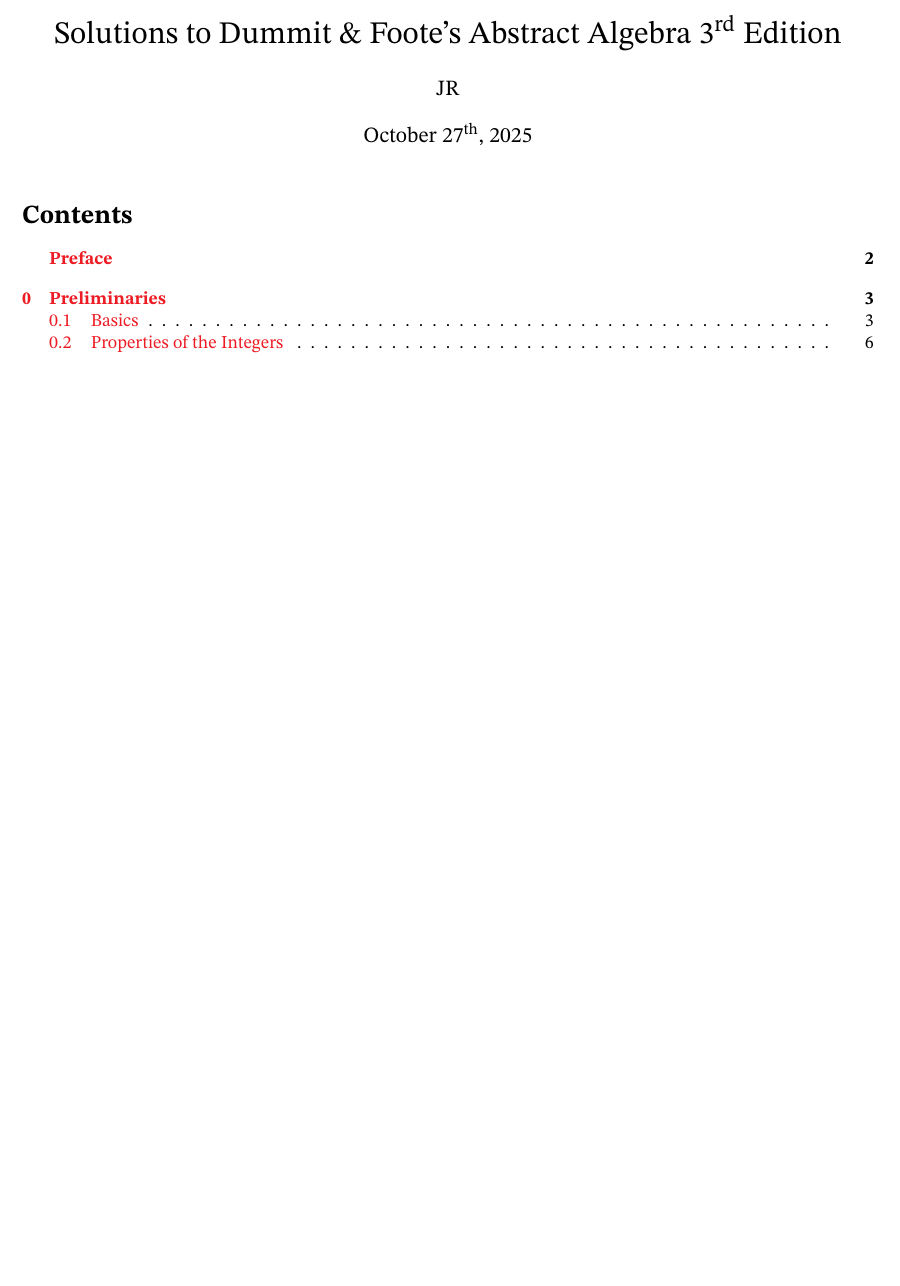
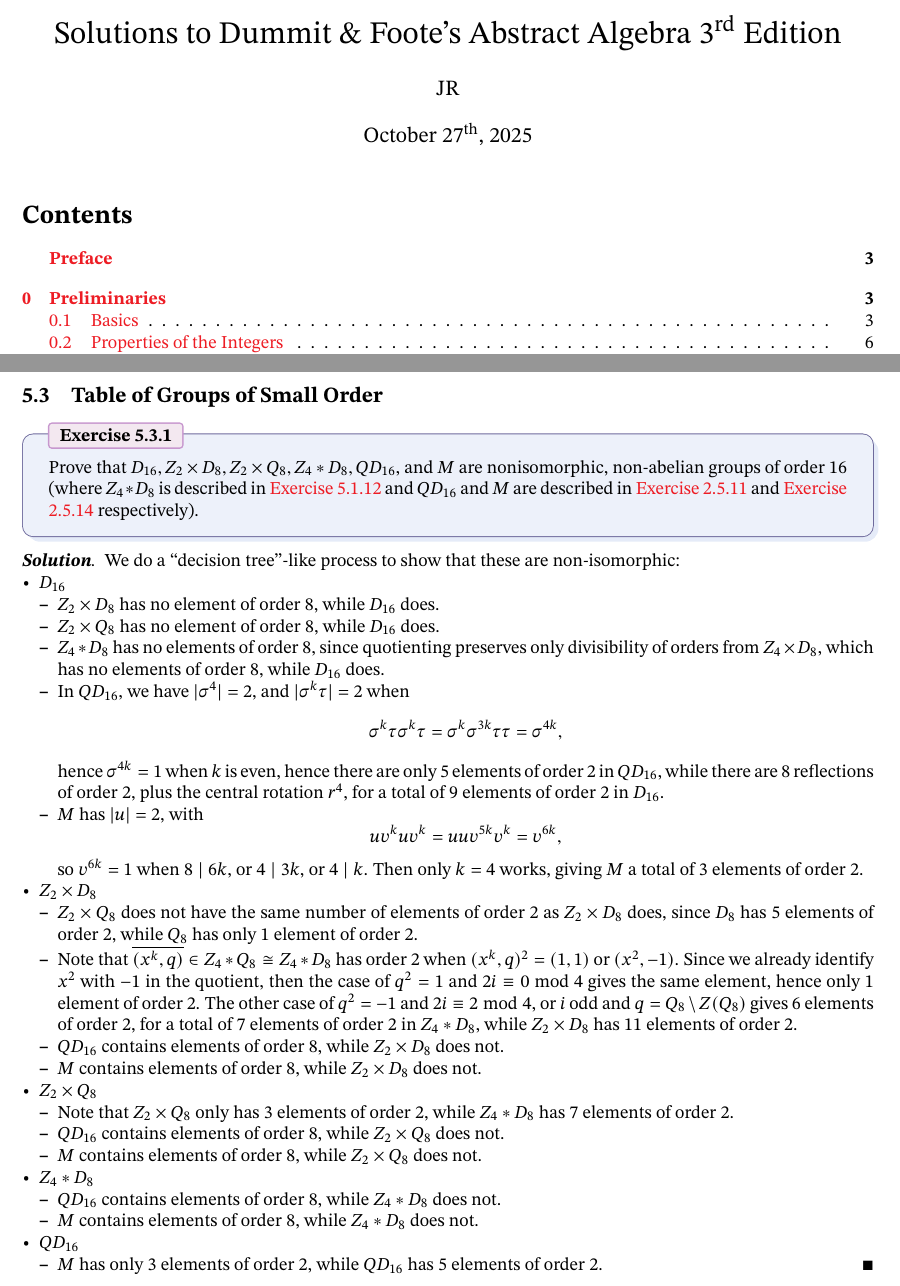
Before and after one commit to blanketism/Dummit-Foote-Solutions, a LaTeX problem sheet (dummit_foote_exercises.tex, which reads exercises/chap5ex.tex): part of page 1 of 19 before the commit and two parts of pages 1 and 21 of 21 after it, the two joined at a grey line, cut so that both start at the same text, the shorter picture padded with empty space. The pictures show the PDF file dummit_foote_exercises.pdf that the author committed with the source.

Commit message:
section 5.3 done

```diff
--- a/exercises/chap5ex.tex
+++ b/exercises/chap5ex.tex
@@ -588,3 +588,51 @@
     \[A \cong \z^r \times Z_{n_1} \times Z_{n_2} \times \cdots \times Z_{n_t},\]
     where $n_i > 1$ for all $i$ and $r \geq 0$. For $r > 0$, observe that $\z$ is not divisible, since there is no $x \in \z$ such that $2x = 1$. For $r = 0$, observe that $A$ is a finite abelian group. By \hyperref[ex2.4.19]{Exercise 2.4.19}, finite abelian groups are not divisible. Thus, no finitely generated abelian group is divisible.
 \end{sol}
+
+\newpage
+
+\subsection{Table of Groups of Small Order}
+
+\begin{exercise}\label{ex5.3.1}
+    Prove that $D_{16}, Z_2 \times D_8, Z_2 \times Q_8, Z_4 * D_8, QD_{16}$, and $M$ are nonisomorphic, non-abelian groups of order 16 (where $Z_4 * D_8$ is described in \hyperref[ex5.1.12]{Exercise 5.1.12} and $QD_{16}$ and $M$ are described in \hyperref[ex2.5.11]{Exercise 2.5.11} and \hyperref[ex2.5.14]{Exercise 2.5.14} respectively).
+\end{exercise}
+
+\begin{sol}
+    We do a ``decision tree''-like process to show that these are non-isomorphic:
+    \begin{itemize}
+        \item $D_{16}$
+        \begin{itemize}
+            \item $Z_2 \times D_8$ has no element of order 8, while $D_{16}$ does.
+            \item $Z_2 \times Q_8$ has no element of order 8, while $D_{16}$ does.
+            \item $Z_4 * D_8$ has no elements of order 8, since quotienting preserves only divisibility of orders from $Z_4 \times D_8$, which has no elements of order 8, while $D_{16}$ does.
+            \item In $QD_{16}$, we have $|\sigma^4| = 2$, and $|\sigma^k\tau| = 2$ when
+            \[\sigma^k\tau\sigma^k\tau = \sigma^k\sigma^{3k}\tau\tau = \sigma^{4k},\]
+            hence $\sigma^{4k} = 1$ when $k$ is even, hence there are only 5 elements of order 2 in $QD_{16}$, while there are 8 reflections of order 2, plus the central rotation $r^4$, for a total of 9 elements of order 2 in $D_{16}$.
+            \item $M$ has $|u| = 2$, with
+            \[uv^kuv^k = uuv^{5k}v^k = v^{6k},\]
+            so $v^{6k} = 1$ when $8 \mid 6k$, or $4 \mid 3k$, or $4 \mid k$. Then only $k = 4$ works, giving $M$ a total of 3 elements of order 2.
+        \end{itemize}
+        \item $Z_2 \times D_8$
+        \begin{itemize}
+            \item $Z_2 \times Q_8$ does not have the same number of elements of order 2 as $Z_2 \times D_8$ does, since $D_8$ has 5 elements of order 2, while $Q_8$ has only 1 element of order 2.
+            \item Note that $\bar{(x^k, q)} \in Z_4 * Q_8 \cong Z_4 * D_8$ has order 2 when $(x^k, q)^2 = (1, 1)$ or $(x^2, -1)$. Since we already identify $x^2$ with $-1$ in the quotient, then the case of $q^2 = 1$ and $2i \equiv 0 \bmod 4$ gives the same element, hence only 1 element of order 2. The other case of $q^2 = -1$ and $2i \equiv 2 \bmod 4$, or $i$ odd and $q = Q_8 \setminus Z(Q_8)$ gives 6 elements of order 2, for a total of 7 elements of order 2 in $Z_4 * D_8$, while $Z_2 \times D_8$ has 11 elements of order 2.
+            \item $QD_{16}$ contains elements of order 8, while $Z_2 \times D_8$ does not.
+            \item $M$ contains elements of order 8, while $Z_2 \times D_8$ does not.
+        \end{itemize}
+        \item $Z_2 \times Q_8$
+        \begin{itemize}
+            \item Note that $Z_2 \times Q_8$ only has 3 elements of order 2, while $Z_4 * D_8$ has 7 elements of order 2.
+            \item $QD_{16}$ contains elements of order 8, while $Z_2 \times Q_8$ does not.
+            \item $M$ contains elements of order 8, while $Z_2 \times Q_8$ does not.
+        \end{itemize}
+        \item $Z_4 * D_8$
+        \begin{itemize}
+            \item $QD_{16}$ contains elements of order 8, while $Z_4 * D_8$ does not.
+            \item $M$ contains elements of order 8, while $Z_4 * D_8$ does not.
+        \end{itemize}
+        \item $QD_{16}$
+        \begin{itemize}
+            \item $M$ has only 3 elements of order 2, while $QD_{16}$ has 5 elements of order 2. \qh
+        \end{itemize}
+    \end{itemize}
+\end{sol}
```
Also changed, not shown: dummit_foote_exercises.pdf, exercises/chap5ex.tex (2 more changed lines).
